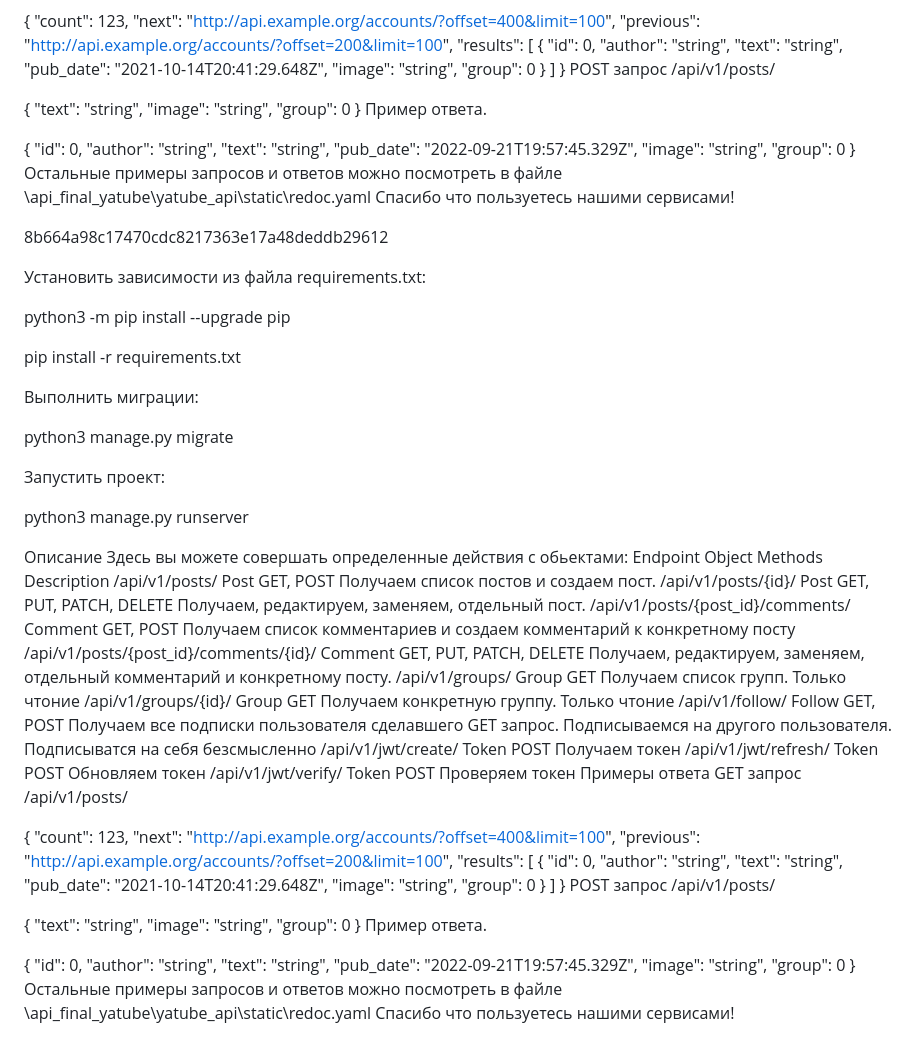
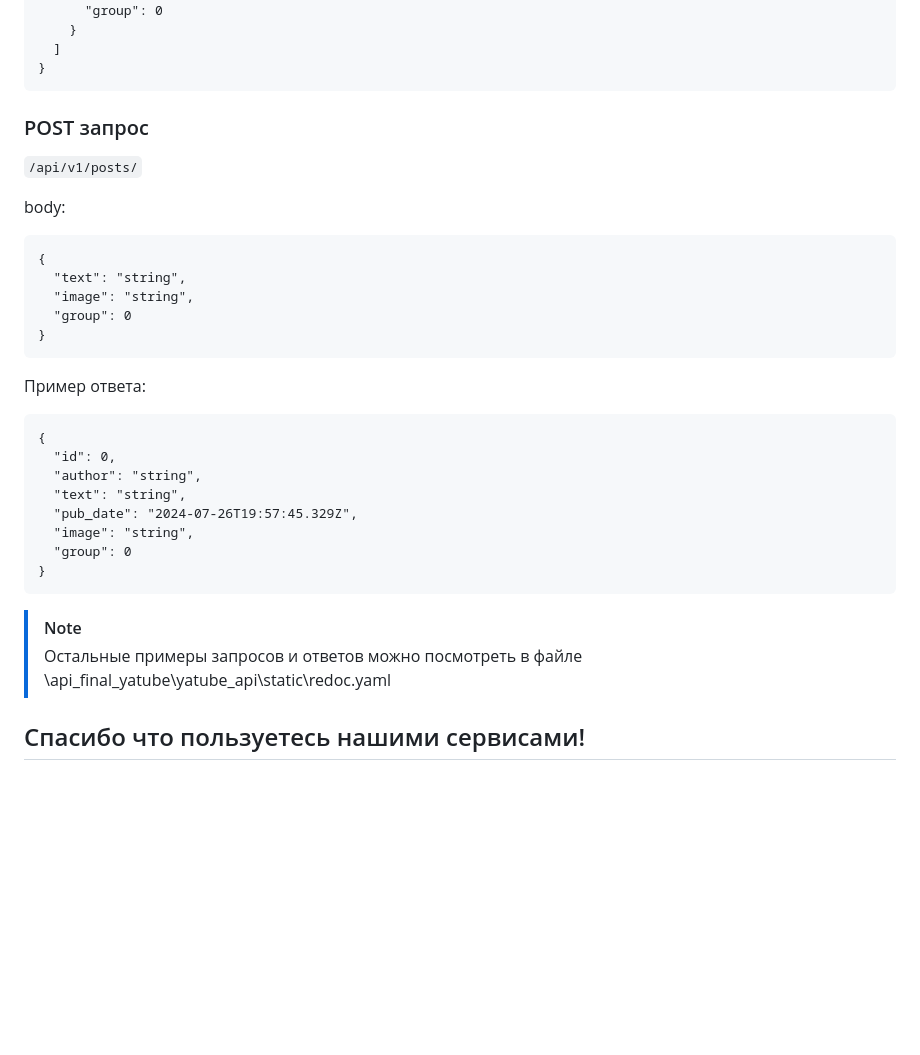
Before and after one commit to EvZhi/api_final_yatube, a Markdown page: README.md, the part around one of its changes. Drawn GitHub-style; blank space fills up the shorter version.

````diff
--- a/README.md
+++ b/README.md
@@ -76,96 +86,33 @@ python3 -m venv env
     }
   ]
 }
-POST запрос
-/api/v1/posts/
+```
+### POST запрос
+`/api/v1/posts/`
 
-
+body:
+```
 {
   "text": "string",
   "image": "string",
   "group": 0
 }
-Пример ответа.
+```
 
+Пример ответа:
 
+```
 {
   "id": 0,
   "author": "string",
   "text": "string",
-  "pub_date": "2022-09-21T19:57:45.329Z",
+  "pub_date": "2024-07-26T19:57:45.329Z",
   "image": "string",
   "group": 0
 }
-Остальные примеры запросов и ответов можно посмотреть в файле \api_final_yatube\yatube_api\static\redoc.yaml
-Спасибо что пользуетесь нашими сервисами!
+```
 
-8b664a98c17470cdc8217363e17a48deddb29612
+> [!NOTE]
+> Остальные примеры запросов и ответов можно посмотреть в файле \api_final_yatube\yatube_api\static\redoc.yaml
 
-Установить зависимости из файла requirements.txt:
-
-python3 -m pip install --upgrade pip
-
-pip install -r requirements.txt
-
-Выполнить миграции:
-
-python3 manage.py migrate
-
-Запустить проект:
-
-python3 manage.py runserver
-
-Описание
-Здесь вы можете совершать определенные действия с обьектами:
-Endpoint	Object	Methods	Description
-/api/v1/posts/	Post	GET, POST	Получаем список постов и создаем пост.
-/api/v1/posts/{id}/	Post	GET, PUT, PATCH, DELETE	Получаем, редактируем, заменяем, отдельный пост.
-/api/v1/posts/{post_id}/comments/	Comment	GET, POST	Получаем список комментариев и создаем комментарий к конкретному посту
-/api/v1/posts/{post_id}/comments/{id}/	Comment	GET, PUT, PATCH, DELETE	Получаем, редактируем, заменяем, отдельный комментарий и конкретному посту.
-/api/v1/groups/	Group	GET	Получаем список групп. Только чтоние
-/api/v1/groups/{id}/	Group	GET	Получаем конкретную группу. Только чтоние
-/api/v1/follow/	Follow	GET, POST	Получаем все подписки пользователя сделавшего GET запрос. Подписываемся на другого пользователя. Подписыватся на себя безсмысленно
-/api/v1/jwt/create/	Token	POST	Получаем токен
-/api/v1/jwt/refresh/	Token	POST	Обновляем токен
-/api/v1/jwt/verify/	Token	POST	Проверяем токен
-Примеры ответа
-GET запрос
-/api/v1/posts/
-
-{
-  "count": 123,
-  "next": "http://api.example.org/accounts/?offset=400&limit=100",
-  "previous": "http://api.example.org/accounts/?offset=200&limit=100",
-  "results": [
-    {
-      "id": 0,
-      "author": "string",
-      "text": "string",
-      "pub_date": "2021-10-14T20:41:29.648Z",
-      "image": "string",
-      "group": 0
-    }
-  ]
-}
-POST запрос
-/api/v1/posts/
-
-
-{
-  "text": "string",
-  "image": "string",
-  "group": 0
-}
-Пример ответа.
-
-
-{
-  "id": 0,
-  "author": "string",
-  "text": "string",
-  "pub_date": "2022-09-21T19:57:45.329Z",
-  "image": "string",
-  "group": 0
-}
-Остальные примеры запросов и ответов можно посмотреть в файле \api_final_yatube\yatube_api\static\redoc.yaml
-Спасибо что пользуетесь нашими сервисами!
+## Спасибо что пользуетесь нашими сервисами!
````
Also changed, not shown: other parts of README.md (+26 -16 lines).
